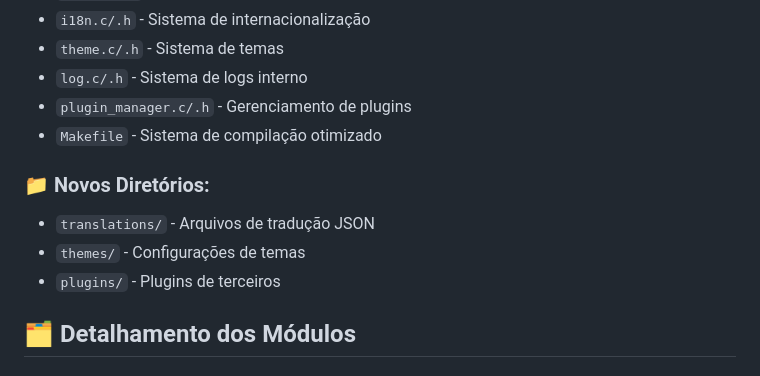
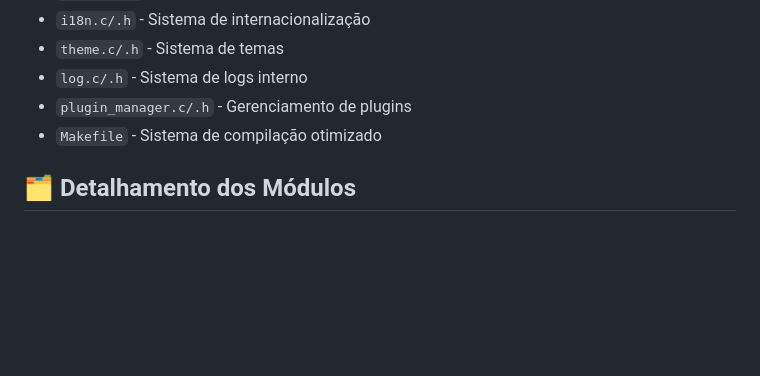
Before and after one commit to Anolinx/Mohavim, a Markdown page: CODIGO_FONTE.md, the part around the change. GitHub-like rendering; blank space fills up the shorter version.

```diff
--- a/CODIGO_FONTE.md
+++ b/CODIGO_FONTE.md
@@ -28,10 +28,6 @@ O projeto `src/` contém:
 - `plugin_manager.c/.h` - Gerenciamento de plugins
 - `Makefile` - Sistema de compilação otimizado
 
-### 📁 Novos Diretórios:
-- `translations/` - Arquivos de tradução JSON
-- `themes/` - Configurações de temas
-- `plugins/` - Plugins de terceiros
 
 ## 🗂️ Detalhamento dos Módulos
 
```
